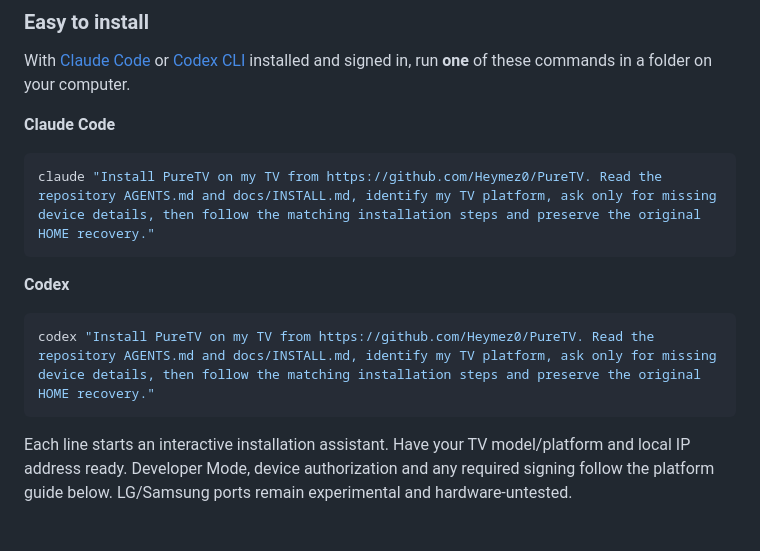
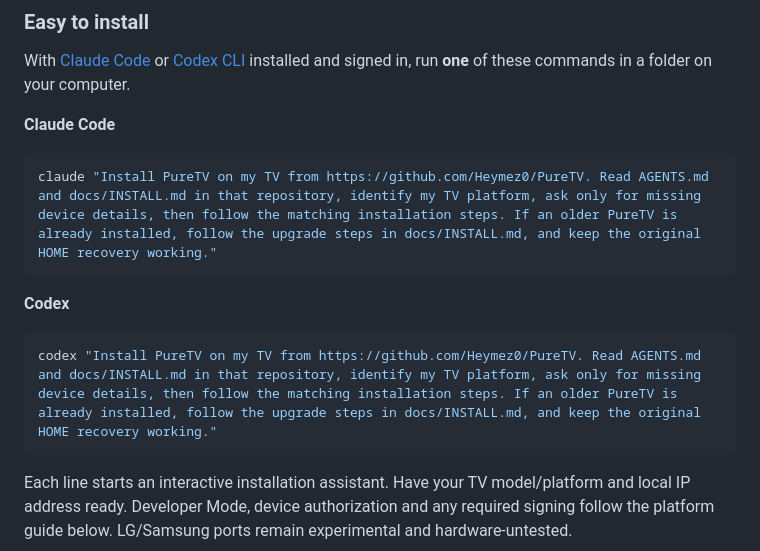
Before and after one commit to Heymez0/PureTV, a Markdown page: README.md, the part around the change. Rendered like a GitHub page; blank space fills up the shorter version.

````diff
--- a/README.md
+++ b/README.md
@@ -147,13 +147,13 @@ With [Claude Code](https://code.claude.com/docs/en/cli-reference) or [Codex CLI]
 **Claude Code**
 
 ```sh
-claude "Install PureTV on my TV from https://github.com/Heymez0/PureTV. Read the repository AGENTS.md and docs/INSTALL.md, identify my TV platform, ask only for missing device details, then follow the matching installation steps and preserve the original HOME recovery."
+claude "Install PureTV on my TV from https://github.com/Heymez0/PureTV. Read AGENTS.md and docs/INSTALL.md in that repository, identify my TV platform, ask only for missing device details, then follow the matching installation steps. If an older PureTV is already installed, follow the upgrade steps in docs/INSTALL.md, and keep the original HOME recovery working."
 ```
 
 **Codex**
 
 ```sh
-codex "Install PureTV on my TV from https://github.com/Heymez0/PureTV. Read the repository AGENTS.md and docs/INSTALL.md, identify my TV platform, ask only for missing device details, then follow the matching installation steps and preserve the original HOME recovery."
+codex "Install PureTV on my TV from https://github.com/Heymez0/PureTV. Read AGENTS.md and docs/INSTALL.md in that repository, identify my TV platform, ask only for missing device details, then follow the matching installation steps. If an older PureTV is already installed, follow the upgrade steps in docs/INSTALL.md, and keep the original HOME recovery working."
 ```
 
 Each line starts an interactive installation assistant. Have your TV model/platform and local IP address ready.
````
Also changed, not shown: docs/README.tr.md (+7 -5 lines).
